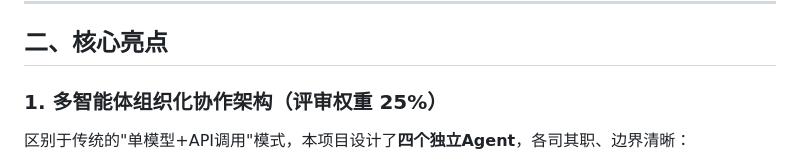
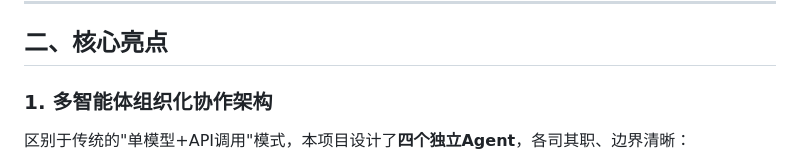
Before and after one commit to finalyb/Multi-Agent-Library-Guide-System, a Markdown page: docs/项目说明文档.md, the part around the change. GitHub-like rendering.

```diff
--- a/docs/项目说明文档.md
+++ b/docs/项目说明文档.md
@@ -12,7 +12,7 @@
 
 ## 二、核心亮点
 
-### 1. 多智能体组织化协作架构（评审权重 25%）
+### 1. 多智能体组织化协作架构
 
 区别于传统的"单模型+API调用"模式，本项目设计了**四个独立Agent**，各司其职、边界清晰：
 
```
